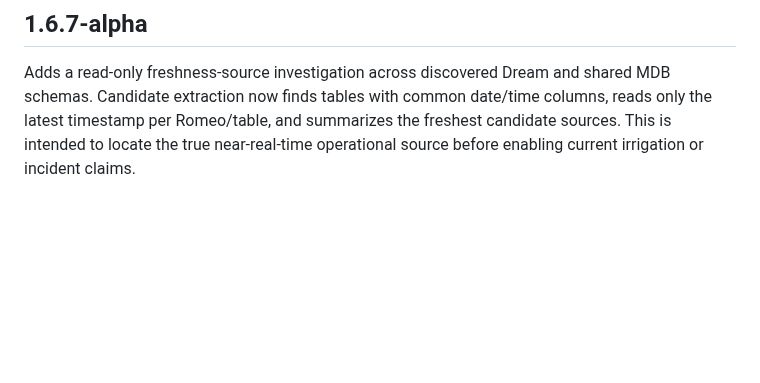
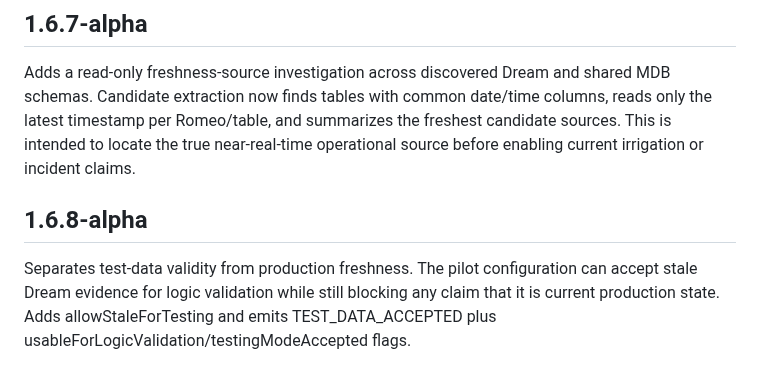
Before and after one commit to willyuceda10-alt/RiegoBot, a Markdown page: CHANGELOG.md, the part around the change. Drawn GitHub-style; blank space fills up the shorter version.

Commit message:
docs: document 1.6.8-alpha testing-data mode

```diff
--- a/CHANGELOG.md
+++ b/CHANGELOG.md
@@ -139,3 +139,7 @@ Hardens current-irrigation safety. Operational evidence now has a dedicated fres
 ## 1.6.7-alpha
 
 Adds a read-only freshness-source investigation across discovered Dream and shared MDB schemas. Candidate extraction now finds tables with common date/time columns, reads only the latest timestamp per Romeo/table, and summarizes the freshest candidate sources. This is intended to locate the true near-real-time operational source before enabling current irrigation or incident claims.
+
+## 1.6.8-alpha
+
+Separates test-data validity from production freshness. The pilot configuration can accept stale Dream evidence for logic validation while still blocking any claim that it is current production state. Adds allowStaleForTesting and emits TEST_DATA_ACCEPTED plus usableForLogicValidation/testingModeAccepted flags.
```
